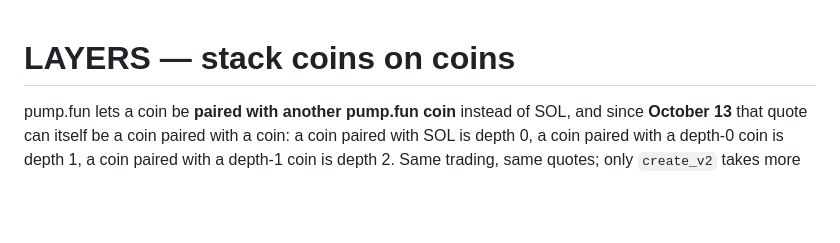
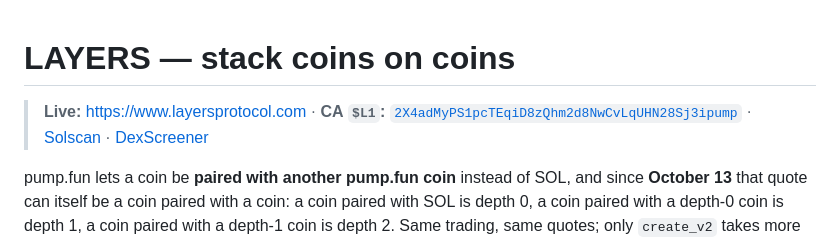
Before and after one commit to openpumptrade/layers, a Markdown page: README.md, the part around the change. Drawn GitHub-style; blank space fills up the shorter version.

Commit message:
README: live site + CA
Co-Authored-By: Claude Opus 5.5 <noreply@anthropic.com>

```diff
--- a/README.md
+++ b/README.md
@@ -1,4 +1,6 @@
 # LAYERS — stack coins on coins
+
+> **Live:** https://www.layersprotocol.com · **CA `$L1`:** [`2X4adMyPS1pcTEqiD8zQhm2d8NwCvLqUHN28Sj3ipump`](https://pump.fun/coin/2X4adMyPS1pcTEqiD8zQhm2d8NwCvLqUHN28Sj3ipump) · [Solscan](https://solscan.io/token/2X4adMyPS1pcTEqiD8zQhm2d8NwCvLqUHN28Sj3ipump) · [DexScreener](https://dexscreener.com/solana/2X4adMyPS1pcTEqiD8zQhm2d8NwCvLqUHN28Sj3ipump)
 
 pump.fun lets a coin be **paired with another pump.fun coin** instead of SOL, and since **October 13** that
 quote can itself be a coin paired with a coin: a coin paired with SOL is depth 0, a coin paired with a depth-0
```
